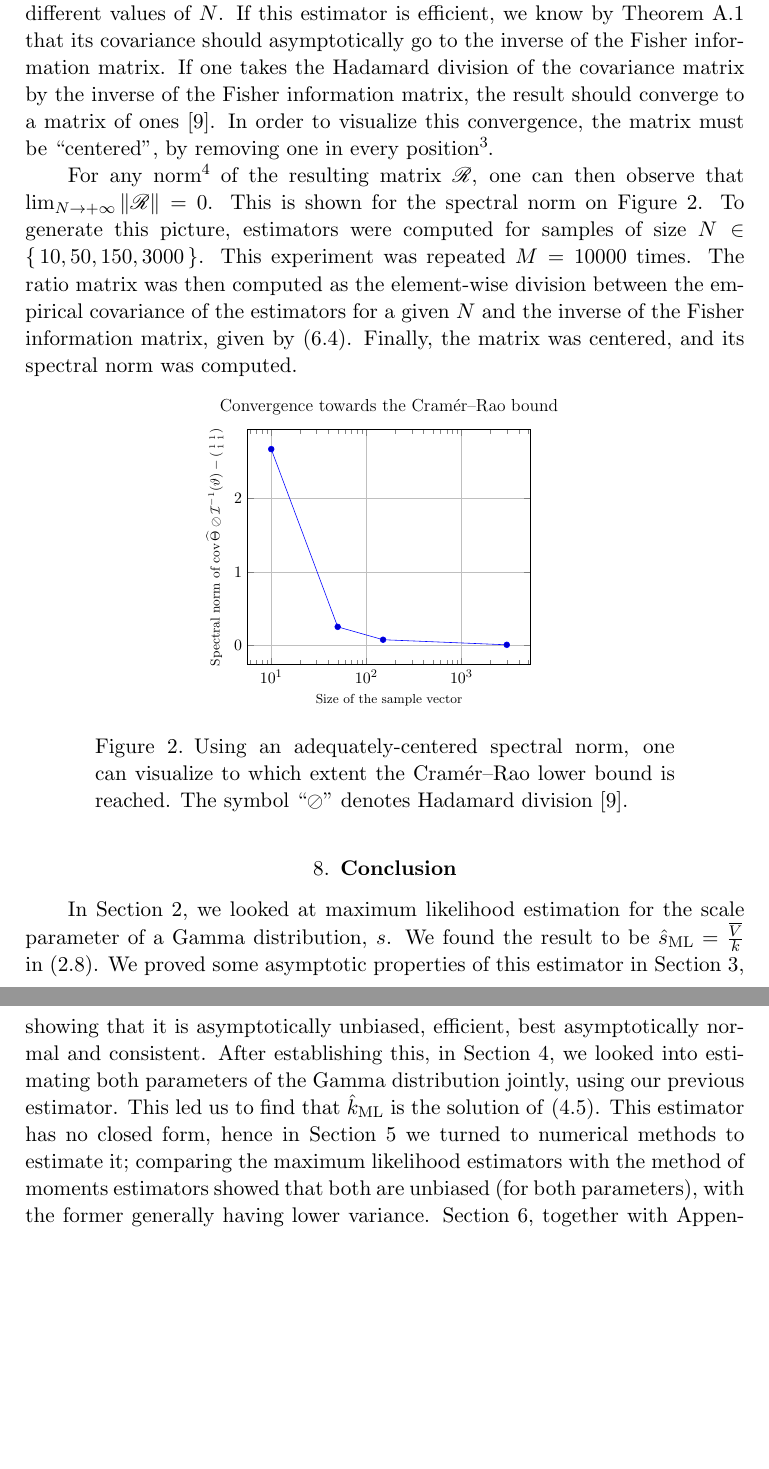
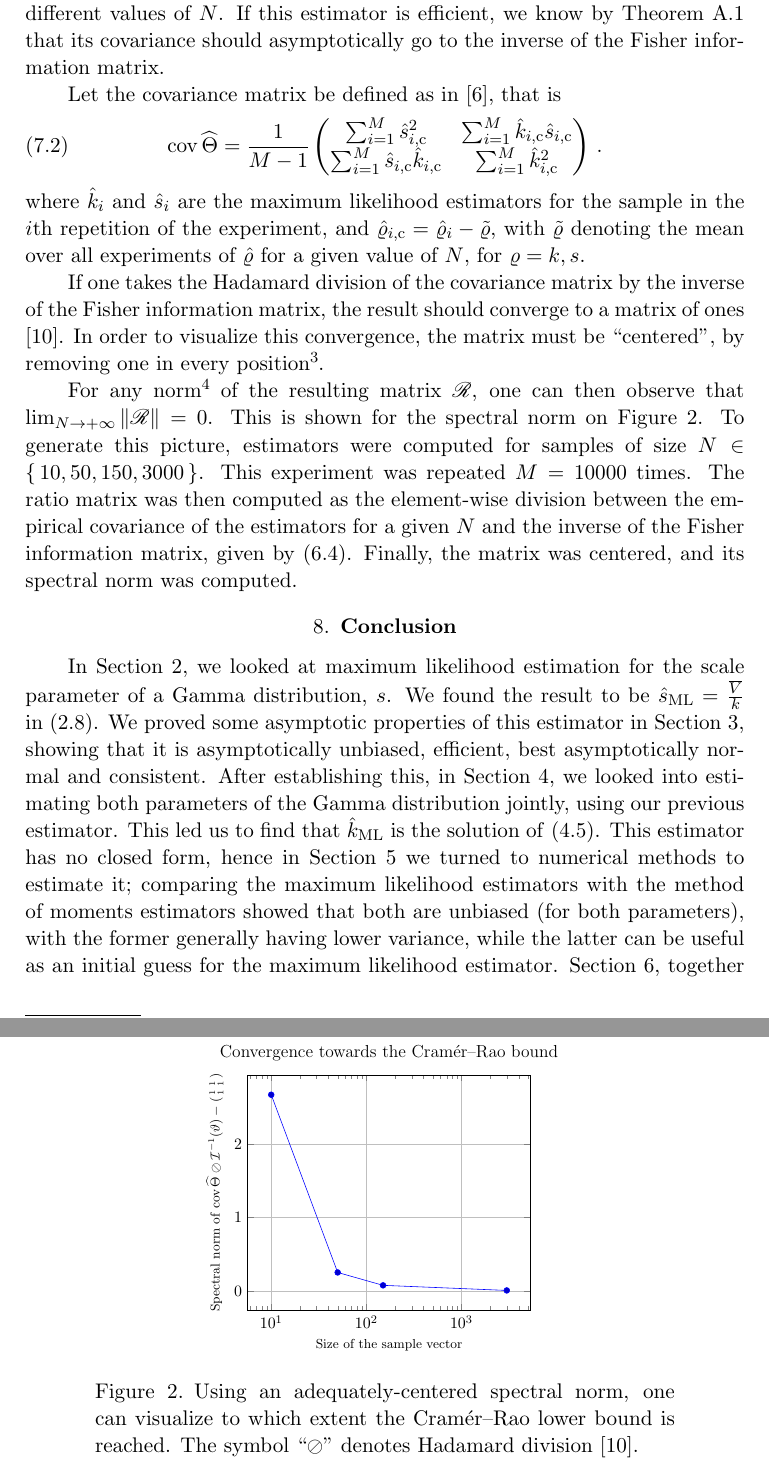
Before and after one commit to Peiffap/linma1731-project, a LaTeX document (report/report-linma1731-project.tex): two parts of pages 8 and 9 of 13, joined at a grey line, cut so that both start at the same text, the shorter picture padded with empty space. Compiled offline with pdfLaTeX.

Commit message:
explain empirical covariance matrix

```diff
--- a/report/report-linma1731-project.tex
+++ b/report/report-linma1731-project.tex
@@ -417,6 +417,13 @@ Figure~\ref{fig:CRLB} gives the spectral norm as defined in \cite{wiki:spectral}
 \end{equation}
 where \(\oslash\) denotes Hadamard division as defined in \cite{wiki:hadamard} and \(\hTheta\) is \((\hat{k}_{\textnormal{ML}}, \hat{s}_{\textnormal{ML}})\), for different values of \(N\).
 If this estimator is efficient, we know by Theorem~\ref{theo:CR} that its covariance should asymptotically go to the inverse of the Fisher information matrix.
+
+Let the covariance matrix be defined as in \cite{wiki:scm}, that is
+\begin{equation}
+\cov \hTheta = \frac{1}{M-1} \begin{pmatrix} \sum_{i=1}^M \hat{s}_{i, \textnormal{c}}^2 & \sum_{i=1}^M \hat{k}_{i, \textnormal{c}} \hat{s}_{i, \textnormal{c}} \\ \sum_{i=1}^M \hat{s}_{i, \textnormal{c}} \hat{k}_{i, \textnormal{c}} & \sum_{i=1}^M \hat{k}_{i, \textnormal{c}}^2 \end{pmatrix}\,.
+\end{equation}
+where \(\hat{k}_i\) and \(\hat{s}_i\) are the maximum likelihood estimators for the sample in the \(i\)th repetition of the experiment, and \(\hat{\rho}_{i, \textnormal{c}} = \hat{\rho}_i - \tilde{\rho}\), with \(\tilde{\rho}\) denoting the mean over all experiments of \(\hat{\rho}\) for a given value of \(N\), for \(\rho = k, s\).
+
 If one takes the Hadamard division of the covariance matrix by the inverse of the Fisher information matrix, the result should converge to a matrix of ones \cite{wiki:hadamard}.
 In order to visualize this convergence, the matrix must be ``centered'', by removing one in every position\footnote{If the matrix is not centered so as to make its asymptotic value equal to the zero matrix, then the norm does not suffice to prove convergence to a matrix of ones.}.
 
@@ -441,7 +448,7 @@ We found the result to be \(\hat{s}_{\textnormal{ML}} = \frac{\widebar{V}}{k}\)
 We proved some asymptotic properties of this estimator in Section~\ref{sec:prop}, showing that it is asymptotically unbiased, efficient, best asymptotically normal and consistent.
 After establishing this, in Section~\ref{sec:joint}, we looked into estimating both parameters of the Gamma distribution jointly, using our previous estimator.
 This led us to find that \(\hat{k}_{\textnormal{ML}}\) is the solution of \eqref{eq:mlk}.
-This estimator has no closed form, hence in Section~\ref{sec:est_code} we turned to numerical methods to estimate it; comparing the maximum likelihood estimators with the method of moments estimators showed that both are unbiased (for both parameters), with the former generally having lower variance.
+This estimator has no closed form, hence in Section~\ref{sec:est_code} we turned to numerical methods to estimate it; comparing the maximum likelihood estimators with the method of moments estimators showed that both are unbiased (for both parameters), with the former generally having lower variance, while the latter can be useful as an initial guess for the maximum likelihood estimator.
 Section~\ref{sec:fisher}, together with Appendix~\ref{app:fisher_information}, details an analytical derivation of the bound given by the Cramér--Rao inequality of Theorem~\ref{theo:CR}.
 Finally, in Section~\ref{sec:ratio}, empirical evidence of the efficiency of the maximum likelihood estimator was found.
 
```
Also changed, not shown: report/report-linma1731-project.bib (+9 -0 lines), report/report-linma1731-project.pdf.
